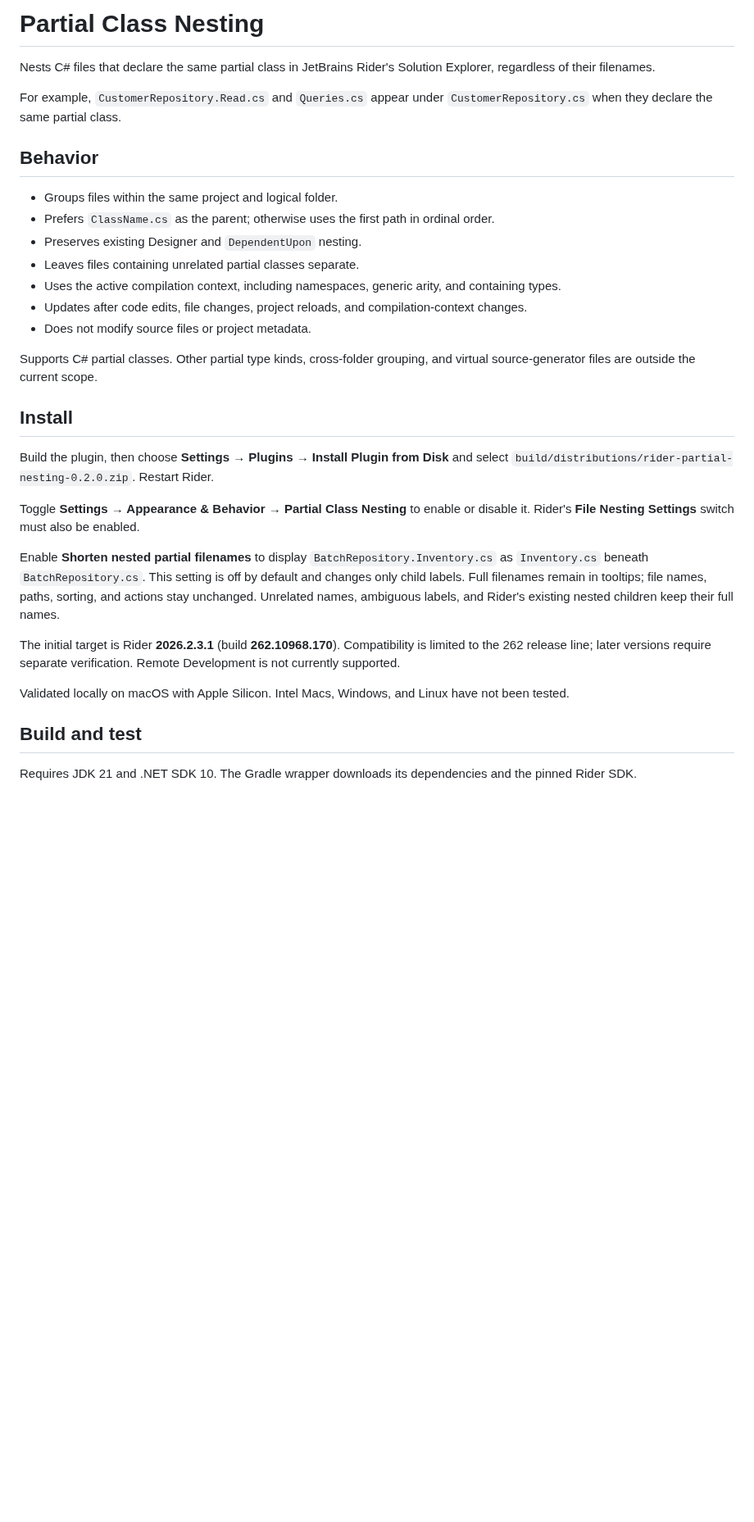
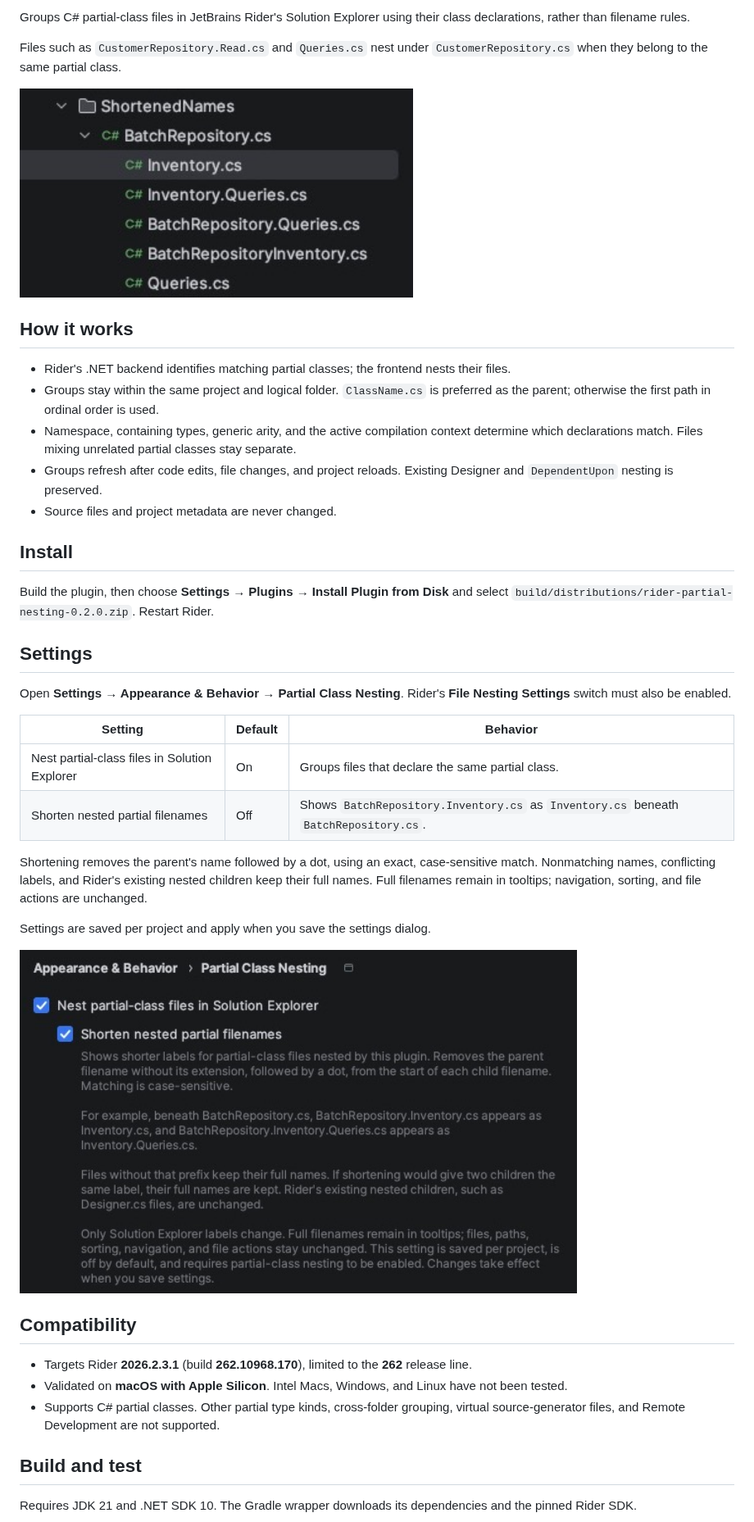
Before and after one commit to JordannDev/Rider-Nest-Partials, a Markdown page: README.md, the part around one of its changes. Shown at 82% size. Drawn GitHub-style; pictures changed too: assets/screenshots/settings.jpg (added), assets/screenshots/solution-explorer.jpg (added); blank space fills up the shorter version.

Commit message:
docs: explain nesting settings with focused screenshots

```diff
--- a/README.md
+++ b/README.md
@@ -2,33 +2,42 @@
 
-# Partial Class Nesting
+Groups C# partial-class files in JetBrains Rider's Solution Explorer using their class declarations, rather than filename rules.
 
-Nests C# files that declare the same partial class in JetBrains Rider's Solution Explorer, regardless of their filenames.
+Files such as `CustomerRepository.Read.cs` and `Queries.cs` nest under `CustomerRepository.cs` when they belong to the same partial class.
 
-For example, `CustomerRepository.Read.cs` and `Queries.cs` appear under `CustomerRepository.cs` when they declare the same partial class.
+<img src="assets/screenshots/solution-explorer.jpg" width="480" alt="BatchRepository.cs expanded to show Inventory.cs, Inventory.Queries.cs, and children that retain their full filenames">
 
-## Behavior
+## How it works
 
-- Groups files within the same project and logical folder.
-- Prefers `ClassName.cs` as the parent; otherwise uses the first path in ordinal order.
-- Preserves existing Designer and `DependentUpon` nesting.
-- Leaves files containing unrelated partial classes separate.
-- Uses the active compilation context, including namespaces, generic arity, and containing types.
-- Updates after code edits, file changes, project reloads, and compilation-context changes.
-- Does not modify source files or project metadata.
-
-Supports C# partial classes. Other partial type kinds, cross-folder grouping, and virtual source-generator files are outside the current scope.
+- Rider's .NET backend identifies matching partial classes; the frontend nests their files.
+- Groups stay within the same project and logical folder. `ClassName.cs` is preferred as the parent; otherwise the first path in ordinal order is used.
+- Namespace, containing types, generic arity, and the active compilation context determine which declarations match. Files mixing unrelated partial classes stay separate.
+- Groups refresh after code edits, file changes, and project reloads. Existing Designer and `DependentUpon` nesting is preserved.
+- Source files and project metadata are never changed.
 
 ## Install
 
 Build the plugin, then choose **Settings → Plugins → Install Plugin from Disk** and select `build/distributions/rider-partial-nesting-0.2.0.zip`. Restart Rider.
 
-Toggle **Settings → Appearance & Behavior → Partial Class Nesting** to enable or disable it. Rider's **File Nesting Settings** switch must also be enabled.
+## Settings
 
-Enable **Shorten nested partial filenames** to display `BatchRepository.Inventory.cs` as `Inventory.cs` beneath `BatchRepository.cs`. This setting is off by default and changes only child labels. Full filenames remain in tooltips; file names, paths, sorting, and actions stay unchanged. Unrelated names, ambiguous labels, and Rider's existing nested children keep their full names.
+Open **Settings → Appearance & Behavior → Partial Class Nesting**. Rider's **File Nesting Settings** switch must also be enabled.
 
-The initial target is Rider **2026.2.3.1** (build **262.10968.170**). Compatibility is limited to the 262 release line; later versions require separate verification. Remote Development is not currently supported.
+| Setting | Default | Behavior |
+| --- | --- | --- |
+| Nest partial-class files in Solution Explorer | On | Groups files that declare the same partial class. |
+| Shorten nested partial filenames | Off | Shows `BatchRepository.Inventory.cs` as `Inventory.cs` beneath `BatchRepository.cs`. |
 
-Validated locally on macOS with Apple Silicon. Intel Macs, Windows, and Linux have not been tested.
+Shortening removes the parent's name followed by a dot, using an exact, case-sensitive match. Nonmatching names, conflicting labels, and Rider's existing nested children keep their full names. Full filenames remain in tooltips; navigation, sorting, and file actions are unchanged.
+
+Settings are saved per project and apply when you save the settings dialog.
+
+<img src="assets/screenshots/settings.jpg" width="680" alt="Partial Class Nesting settings showing both checkboxes and the filename-shortening explanation">
+
+## Compatibility
+
+- Targets Rider **2026.2.3.1** (build **262.10968.170**), limited to the **262** release line.
+- Validated on **macOS with Apple Silicon**. Intel Macs, Windows, and Linux have not been tested.
+- Supports C# partial classes. Other partial type kinds, cross-folder grouping, virtual source-generator files, and Remote Development are not supported.
 
 ## Build and test
 
```
Also changed, not shown: other parts of README.md (+2 -6 lines).
